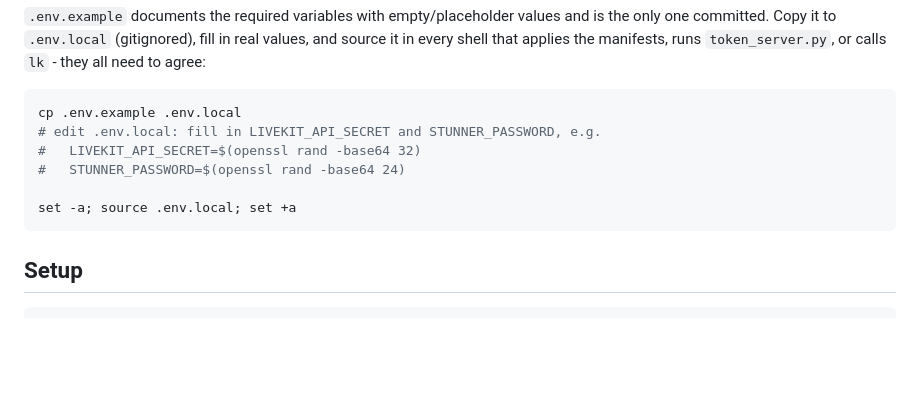
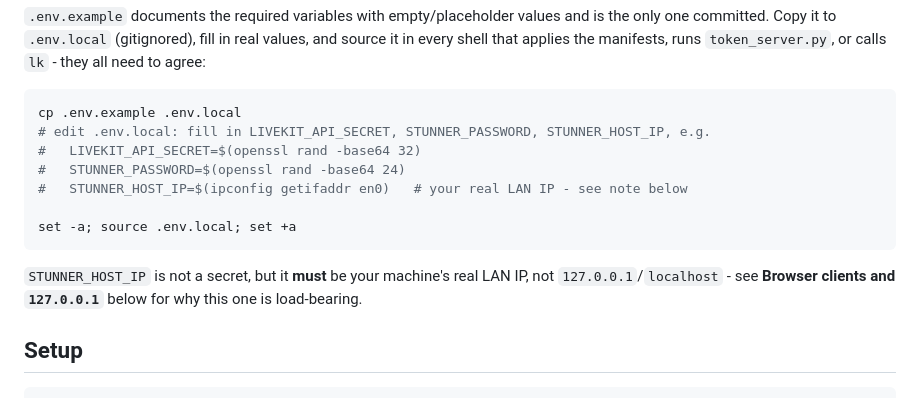
Before and after one commit to iamashraf/experiment-livekit-stunner, a Markdown page: README.md, the part around the change printed below. GitHub-like rendering; blank space fills up the shorter version.

````diff
--- a/README.md
+++ b/README.md
@@ -112,12 +122,17 @@ manifests, runs `token_server.py`, or calls `lk` - they all need to agree:
 
 ```bash
 cp .env.example .env.local
-# edit .env.local: fill in LIVEKIT_API_SECRET and STUNNER_PASSWORD, e.g.
+# edit .env.local: fill in LIVEKIT_API_SECRET, STUNNER_PASSWORD, STUNNER_HOST_IP, e.g.
 #   LIVEKIT_API_SECRET=$(openssl rand -base64 32)
 #   STUNNER_PASSWORD=$(openssl rand -base64 24)
+#   STUNNER_HOST_IP=$(ipconfig getifaddr en0)   # your real LAN IP - see note below
 
 set -a; source .env.local; set +a
 ```
+
+`STUNNER_HOST_IP` is not a secret, but it **must** be your machine's real LAN
+IP, not `127.0.0.1`/`localhost` - see **Browser clients and `127.0.0.1`**
+below for why this one is load-bearing.
 
 ## Setup
 
````
Also changed, not shown: other parts of README.md (+41 -6 lines), docs/demo.gif (added), 4 other files.
